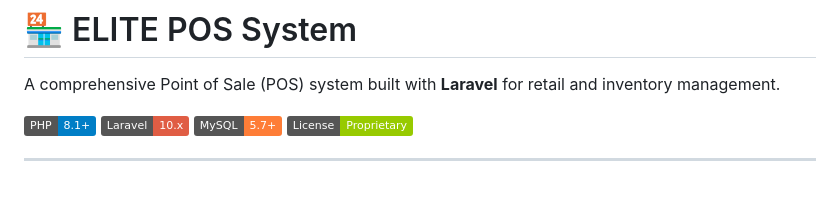
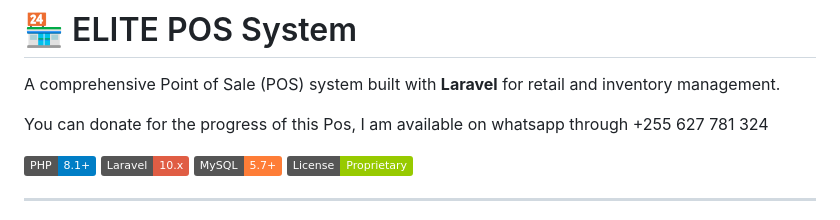
Before and after one commit to tony656/ElitePos, a Markdown page: README.md, the part around the change. GitHub-like rendering; badges without logos; blank space fills up the shorter version.

Commit message:
Include donation info and contact in README
Added donation information and WhatsApp contact.

```diff
--- a/README.md
+++ b/README.md
@@ -1,6 +1,8 @@
 # 🏪 ELITE POS System
 
 A comprehensive Point of Sale (POS) system built with **Laravel** for retail and inventory management.
+
+You can donate for the progress of this Pos, I am available on whatsapp through +255 627 781 324
 
 [![PHP Version](https://img.shields.io/badge/PHP-8.1%2B-blue.svg)](https://php.net)
 [![Laravel Version](https://img.shields.io/badge/Laravel-10.x-red.svg)](https://laravel.com)
```
